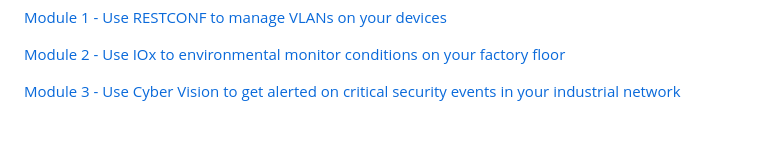
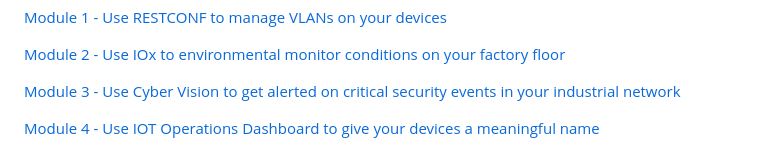
Before and after one commit to Stienvdh/iboiot1073-cisco-industrial-apis, a Markdown page: README.md, the part around the change. GitHub-like rendering; blank space fills up the shorter version.

Commit message:
Module 4 documentation

```diff
--- a/README.md
+++ b/README.md
@@ -13,3 +13,5 @@ Happy programming!
 [Module 2 - Use IOx to environmental monitor conditions on your factory floor](02-iox)
 
 [Module 3 - Use Cyber Vision to get alerted on critical security events in your industrial network](03-cybervision)
+
+[Module 4 - Use IOT Operations Dashboard to give your devices a meaningful name](04-iotod)
```
Also changed, not shown: 04-iotod/README.md (added, +54 -0 lines), 04-iotod/use_case.png (added), 1 other file.
